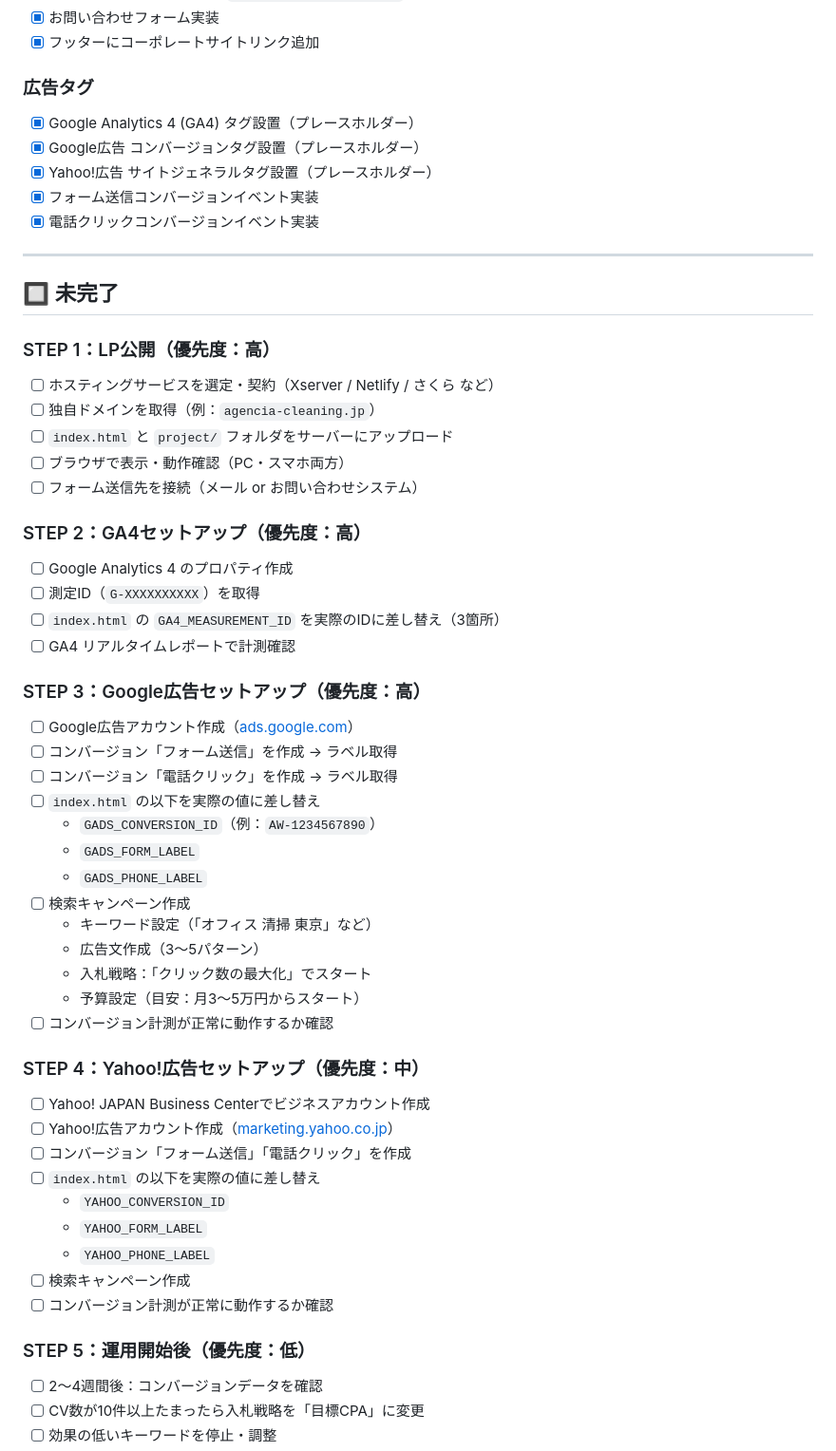
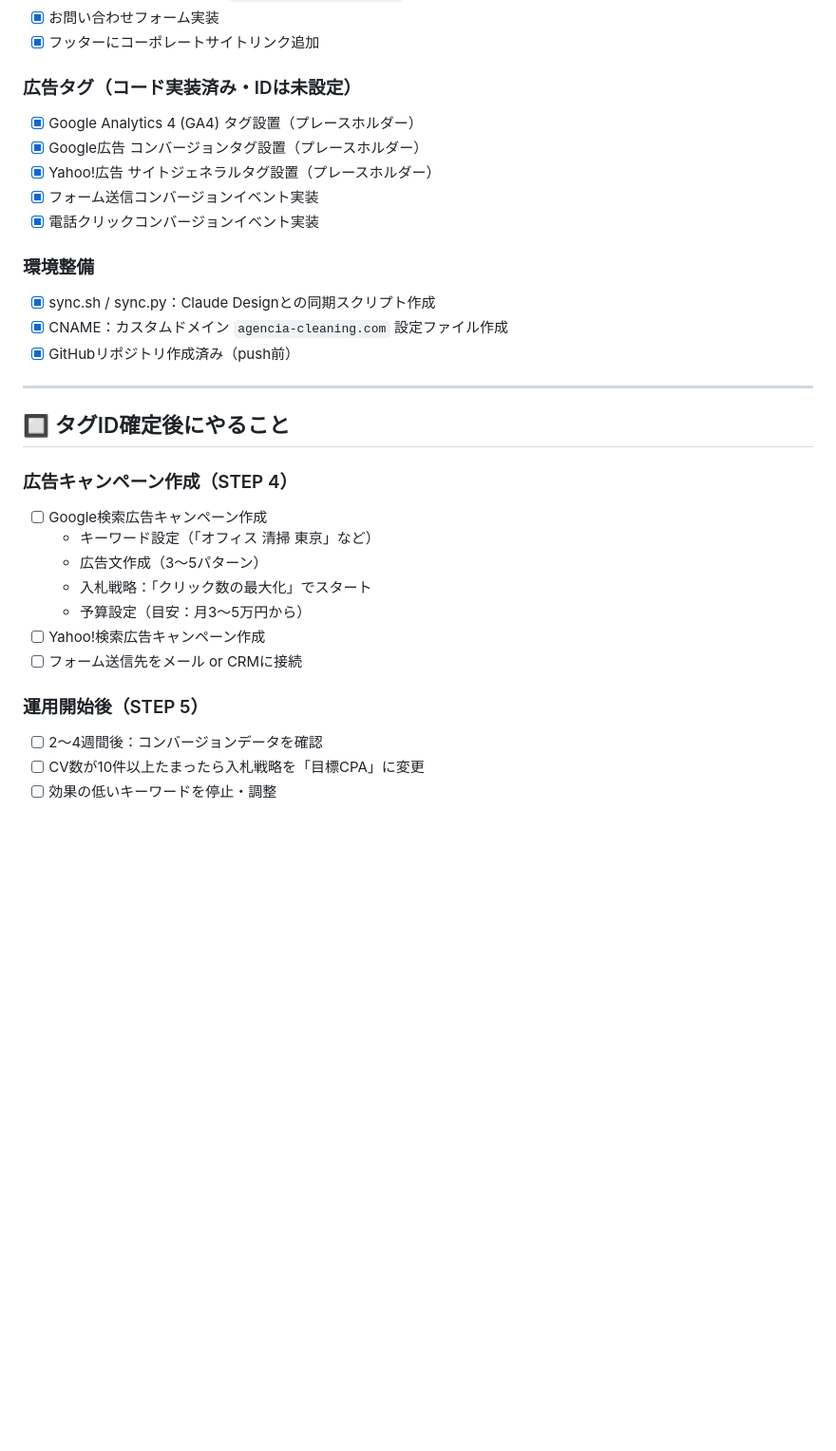
Before and after one commit to lastsamurai-agencia/agencia_lp1, a Markdown page: TASKS.md, the part around one of its changes. Shown at 95% size. Drawn GitHub-style; blank space fills up the shorter version.

Commit message:
TASKS.md：次回やること・進捗を更新
- 次回STEPを先頭に整理（GA4 → Google広告 → Yahoo!広告 → push → 公開）
- 完了タスクを整理
- pushとは何かの説明を追記

https://claude.ai/code/session_01XH1f1jB2Uz3VmoAcyjbgKF

```diff
--- a/TASKS.md
+++ b/TASKS.md
@@ -18,57 +63,32 @@
 - [x] お問い合わせフォーム実装
 - [x] フッターにコーポレートサイトリンク追加
 
-### 広告タグ
+### 広告タグ（コード実装済み・IDは未設定）
 - [x] Google Analytics 4 (GA4) タグ設置（プレースホルダー）
 - [x] Google広告 コンバージョンタグ設置（プレースホルダー）
 - [x] Yahoo!広告 サイトジェネラルタグ設置（プレースホルダー）
 - [x] フォーム送信コンバージョンイベント実装
 - [x] 電話クリックコンバージョンイベント実装
 
+### 環境整備
+- [x] sync.sh / sync.py：Claude Designとの同期スクリプト作成
+- [x] CNAME：カスタムドメイン `agencia-cleaning.com` 設定ファイル作成
+- [x] GitHubリポジトリ作成済み（push前）
+
 ---
 
-## 🔲 未完了
+## 🔲 タグID確定後にやること
 
-### STEP 1：LP公開（優先度：高）
-- [ ] ホスティングサービスを選定・契約（Xserver / Netlify / さくら など）
-- [ ] 独自ドメインを取得（例：`agencia-cleaning.jp`）
-- [ ] `index.html` と `project/` フォルダをサーバーにアップロード
-- [ ] ブラウザで表示・動作確認（PC・スマホ両方）
-- [ ] フォーム送信先を接続（メール or お問い合わせシステム）
-
-### STEP 2：GA4セットアップ（優先度：高）
-- [ ] Google Analytics 4 のプロパティ作成
-- [ ] 測定ID（`G-XXXXXXXXXX`）を取得
-- [ ] `index.html` の `GA4_MEASUREMENT_ID` を実際のIDに差し替え（3箇所）
-- [ ] GA4 リアルタイムレポートで計測確認
-
-### STEP 3：Google広告セットアップ（優先度：高）
-- [ ] Google広告アカウント作成（[ads.google.com](https://ads.google.com)）
-- [ ] コンバージョン「フォーム送信」を作成 → ラベル取得
-- [ ] コンバージョン「電話クリック」を作成 → ラベル取得
-- [ ] `index.html` の以下を実際の値に差し替え
-  - `GADS_CONVERSION_ID`（例：`AW-1234567890`）
-  - `GADS_FORM_LABEL`
-  - `GADS_PHONE_LABEL`
-- [ ] 検索キャンペーン作成
+### 広告キャンペーン作成（STEP 4）
+- [ ] Google検索広告キャンペーン作成
   - キーワード設定（「オフィス 清掃 東京」など）
   - 広告文作成（3〜5パターン）
   - 入札戦略：「クリック数の最大化」でスタート
-  - 予算設定（目安：月3〜5万円からスタート）
-- [ ] コンバージョン計測が正常に動作するか確認
+  - 予算設定（目安：月3〜5万円から）
+- [ ] Yahoo!検索広告キャンペーン作成
+- [ ] フォーム送信先をメール or CRMに接続
 
-### STEP 4：Yahoo!広告セットアップ（優先度：中）
-- [ ] Yahoo! JAPAN Business Centerでビジネスアカウント作成
-- [ ] Yahoo!広告アカウント作成（[marketing.yahoo.co.jp](https://marketing.yahoo.co.jp)）
-- [ ] コンバージョン「フォーム送信」「電話クリック」を作成
-- [ ] `index.html` の以下を実際の値に差し替え
-  - `YAHOO_CONVERSION_ID`
-  - `YAHOO_FORM_LABEL`
-  - `YAHOO_PHONE_LABEL`
-- [ ] 検索キャンペーン作成
-- [ ] コンバージョン計測が正常に動作するか確認
-
-### STEP 5：運用開始後（優先度：低）
+### 運用開始後（STEP 5）
 - [ ] 2〜4週間後：コンバージョンデータを確認
 - [ ] CV数が10件以上たまったら入札戦略を「目標CPA」に変更
 - [ ] 効果の低いキーワードを停止・調整
```
Also changed, not shown: other parts of TASKS.md (+45 -0 lines).
